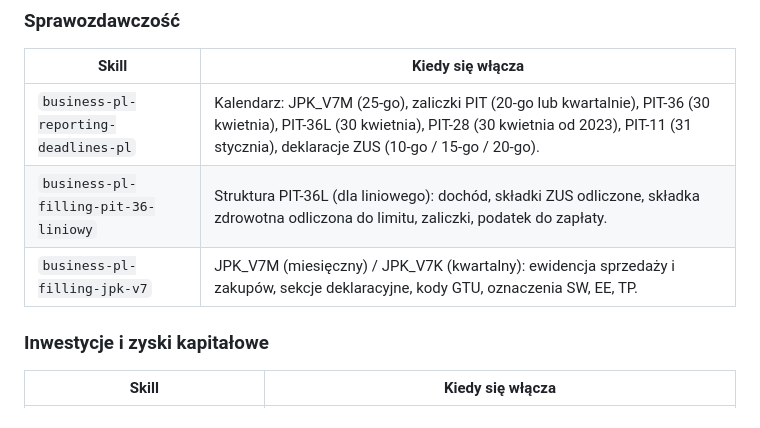
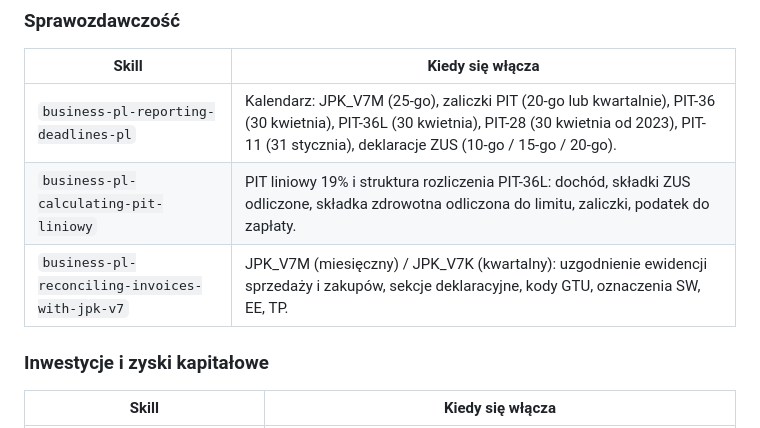
Before and after one commit to crankshift/businesspowers, a Markdown page: plugins/pl/README.md, the part around the change. Rendered like a GitHub page.

Commit message:
docs: fix PL README skill references

```diff
--- a/plugins/pl/README.md
+++ b/plugins/pl/README.md
@@ -133,8 +133,8 @@ Skille uruchamiają się automatycznie z kontekstu. Kanoniczne źródła są w `
 | Skill | Kiedy się włącza |
 |---|---|
 | `business-pl-reporting-deadlines-pl` | Kalendarz: JPK_V7M (25-go), zaliczki PIT (20-go lub kwartalnie), PIT-36 (30 kwietnia), PIT-36L (30 kwietnia), PIT-28 (30 kwietnia od 2023), PIT-11 (31 stycznia), deklaracje ZUS (10-go / 15-go / 20-go). |
-| `business-pl-filling-pit-36-liniowy` | Struktura PIT-36L (dla liniowego): dochód, składki ZUS odliczone, składka zdrowotna odliczona do limitu, zaliczki, podatek do zapłaty. |
-| `business-pl-filling-jpk-v7` | JPK_V7M (miesięczny) / JPK_V7K (kwartalny): ewidencja sprzedaży i zakupów, sekcje deklaracyjne, kody GTU, oznaczenia SW, EE, TP. |
+| `business-pl-calculating-pit-liniowy` | PIT liniowy 19% i struktura rozliczenia PIT-36L: dochód, składki ZUS odliczone, składka zdrowotna odliczona do limitu, zaliczki, podatek do zapłaty. |
+| `business-pl-reconciling-invoices-with-jpk-v7` | JPK_V7M (miesięczny) / JPK_V7K (kwartalny): uzgodnienie ewidencji sprzedaży i zakupów, sekcje deklaracyjne, kody GTU, oznaczenia SW, EE, TP. |
 
 ### Inwestycje i zyski kapitałowe
 
```
